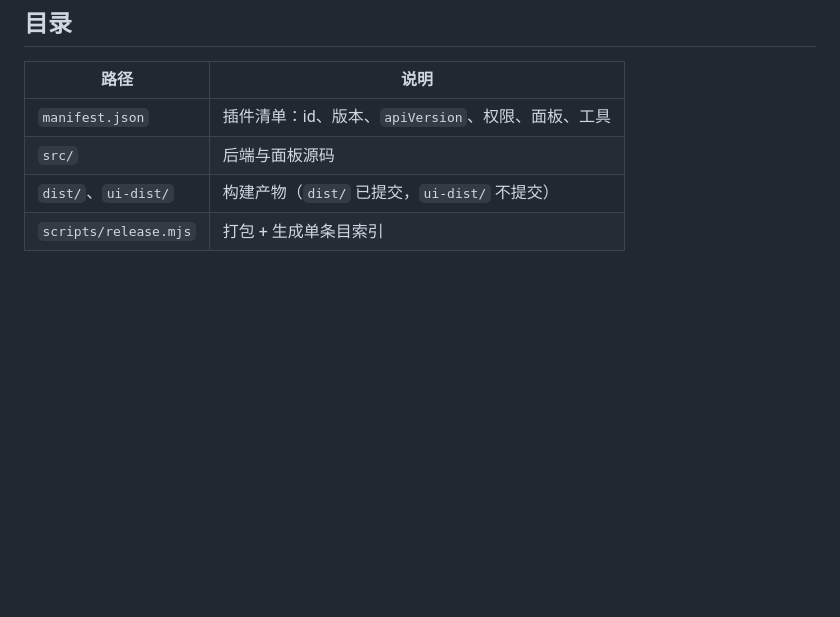
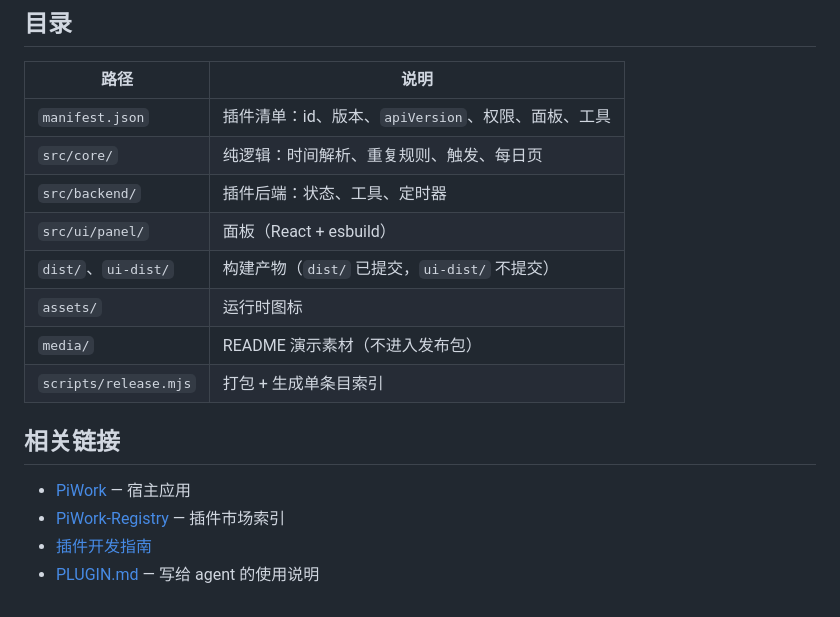
Before and after one commit to PiWorkAgent/PiWork-Plugin-Tasks, a Markdown page: README.md, the part around one of its changes. Drawn GitHub-style; blank space fills up the shorter version.

```diff
--- a/README.md
+++ b/README.md
@@ -30,6 +93,17 @@ Release 资产：`com.pi.tasks-<version>.zip` + `index.json`。
 | 路径 | 说明 |
 | --- | --- |
 | `manifest.json` | 插件清单：id、版本、`apiVersion`、权限、面板、工具 |
-| `src/` | 后端与面板源码 |
+| `src/core/` | 纯逻辑：时间解析、重复规则、触发、每日页 |
+| `src/backend/` | 插件后端：状态、工具、定时器 |
+| `src/ui/panel/` | 面板（React + esbuild） |
 | `dist/`、`ui-dist/` | 构建产物（`dist/` 已提交，`ui-dist/` 不提交） |
+| `assets/` | 运行时图标 |
+| `media/` | README 演示素材（不进入发布包） |
 | `scripts/release.mjs` | 打包 + 生成单条目索引 |
+
+## 相关链接
+
+- [PiWork](https://github.com/PiWorkAgent/PiWork) — 宿主应用
+- [PiWork-Registry](https://github.com/PiWorkAgent/PiWork-Registry) — 插件市场索引
+- [插件开发指南](https://github.com/PiWorkAgent/PiWork-Plugin-Docs/blob/main/docs/plugin-dev-guide.md)
+- [PLUGIN.md](./PLUGIN.md) — 写给 agent 的使用说明
```
Also changed, not shown: other parts of README.md (+66 -3 lines), README.en.md (added, +109 -0 lines), media/demo.gif (added).
